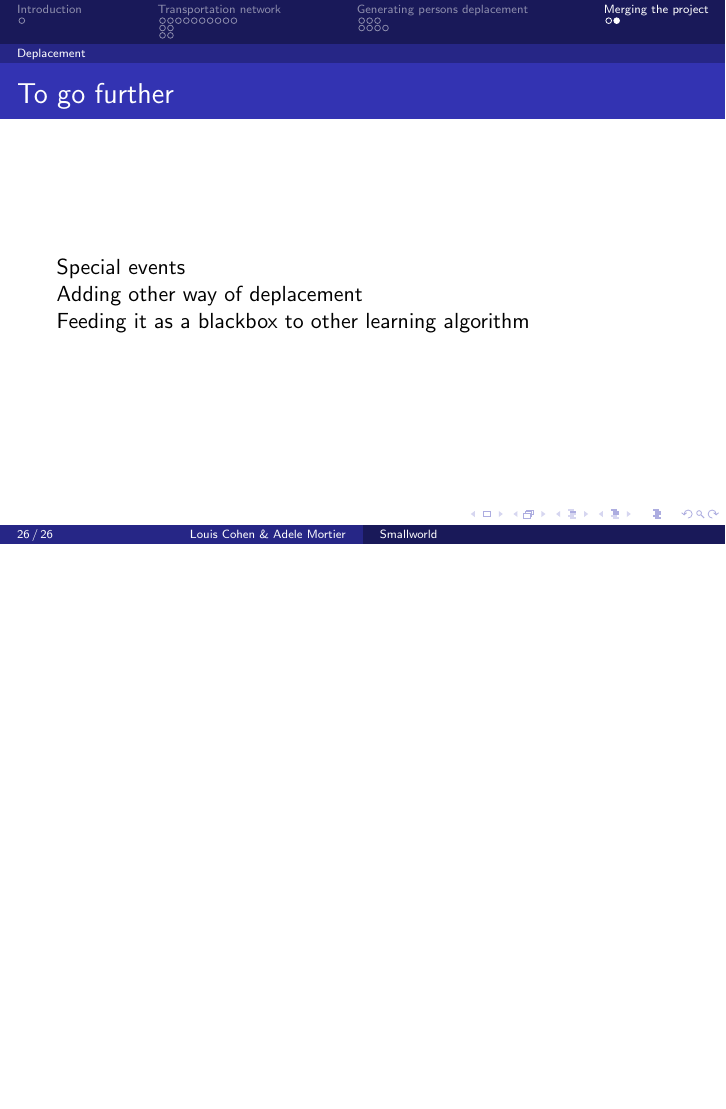
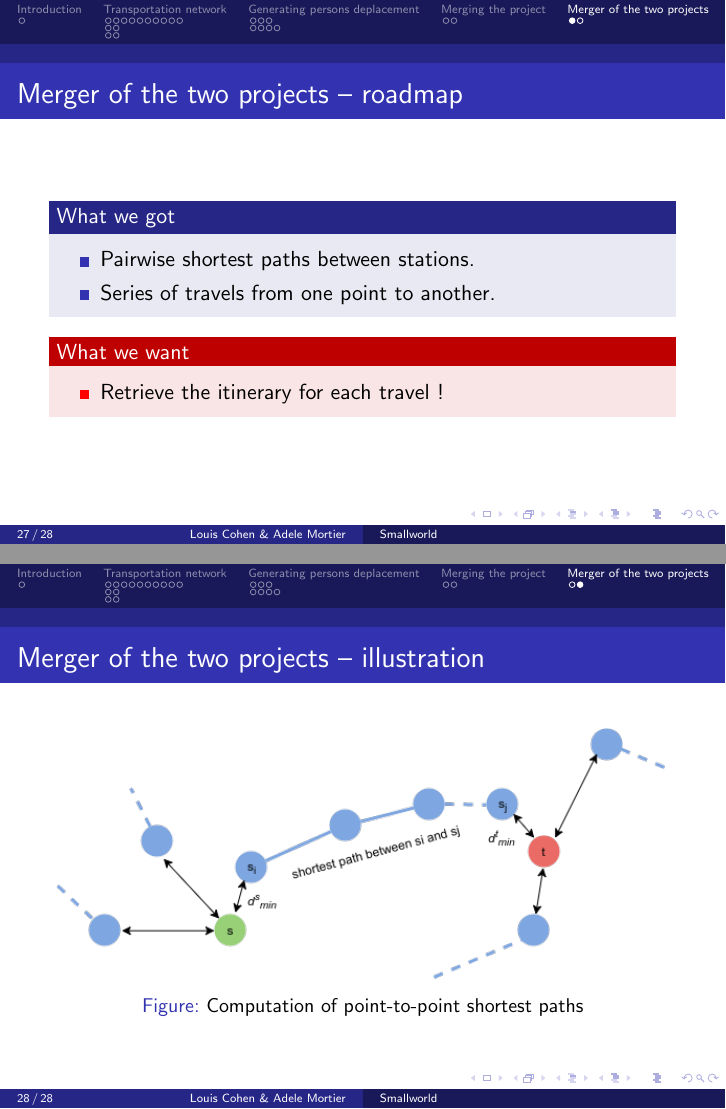
Before and after one commit to alzatraz/smallworld, LaTeX slides (slides/slides_smallworld.tex, which reads slides/slides_both.tex): page 28 of 28 before the commit and pages 29 and 30 of 30 after it, the two joined at a grey line, the shorter picture padded with empty space. Compiled offline with pdfLaTeX.

Commit message:
added 2 slides for projects merger

```diff
--- /dev/null
+++ b/slides/slides_both.tex
@@ -0,0 +1,23 @@
+\section{Merger of the two projects}
+
+\begin{frame}{Merger of the two projects -- roadmap}
+	\begin{block}{What we got}
+		\begin{itemize}
+			\item Pairwise shortest paths between stations.
+			\item Series of travels from one point to another.
+		\end{itemize}
+	\end{block}
+	\begin{alertblock}{What we want}
+		\begin{itemize}
+			\item Retrieve the itinerary for each travel !
+		\end{itemize}
+	\end{alertblock}
+\end{frame}
+
+\begin{frame}{Merger of the two projects -- illustration}
+	\begin{figure}
+		\centering
+		\includegraphics[width=\linewidth]{images/shortest_path.png}
+		\caption{Computation of point-to-point shortest paths}
+	\end{figure}
+\end{frame}
```
Also changed, not shown: slides/slides_smallworld.tex (+1 -0 lines), slides/images/shortest_path.png (added), slides/slides_smallworld.pdf, 6 other files.
